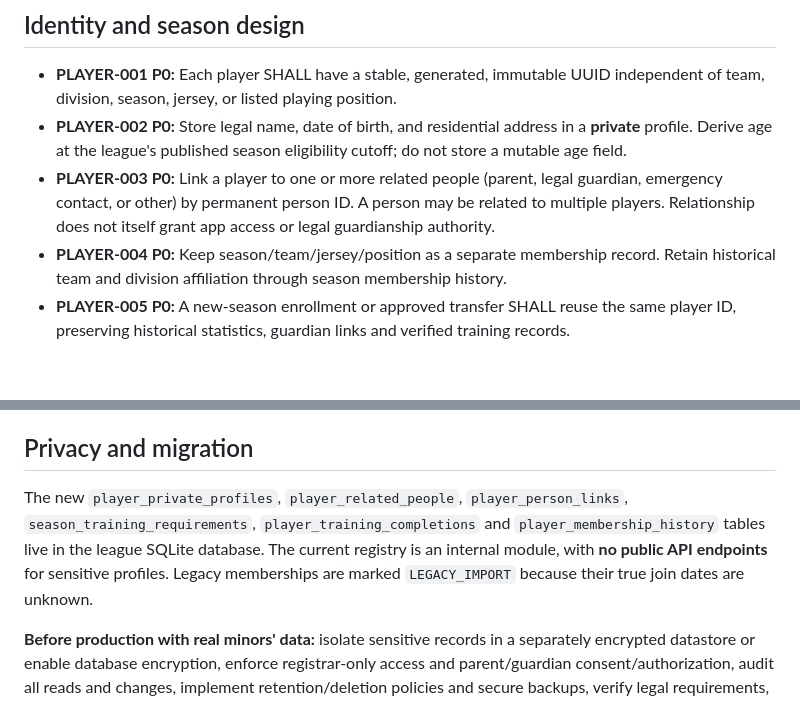
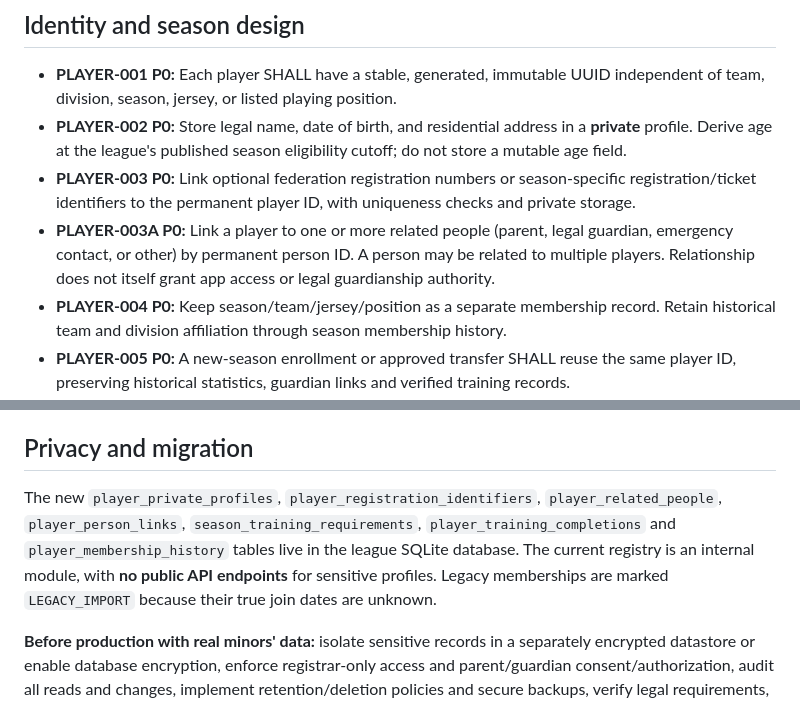
Before and after one commit to jeffadickson/IceBreaker, a Markdown page: requirements/player-identity-and-annual-compliance.md, 2 parts joined by grey strips. Drawn GitHub-style; blank space fills up the shorter version.

Commit message:
docs(players): external registration/ticket identifiers linked to permanent player ID

```diff
--- a/requirements/player-identity-and-annual-compliance.md
+++ b/requirements/player-identity-and-annual-compliance.md
@@ -6,7 +6,8 @@ Status: foundational schema and internal APIs implemented; administrator UI, pro
 
 - **PLAYER-001 P0:** Each player SHALL have a stable, generated, immutable UUID independent of team, division, season, jersey, or listed playing position.
 - **PLAYER-002 P0:** Store legal name, date of birth, and residential address in a **private** profile. Derive age at the league's published season eligibility cutoff; do not store a mutable age field.
-- **PLAYER-003 P0:** Link a player to one or more related people (parent, legal guardian, emergency contact, or other) by permanent person ID. A person may be related to multiple players. Relationship does not itself grant app access or legal guardianship authority.
+- **PLAYER-003 P0:** Link optional federation registration numbers or season-specific registration/ticket identifiers to the permanent player ID, with uniqueness checks and private storage.
+- **PLAYER-003A P0:** Link a player to one or more related people (parent, legal guardian, emergency contact, or other) by permanent person ID. A person may be related to multiple players. Relationship does not itself grant app access or legal guardianship authority.
 - **PLAYER-004 P0:** Keep season/team/jersey/position as a separate membership record. Retain historical team and division affiliation through season membership history.
 - **PLAYER-005 P0:** A new-season enrollment or approved transfer SHALL reuse the same player ID, preserving historical statistics, guardian links and verified training records.
 - **PLAYER-006 P0:** A same-season league transfer SHALL close the old membership and open the new one atomically. Confirmed live/scheduled game lineups require authorized amendment rather than silent reassignment.
@@ -25,7 +26,7 @@ Status: foundational schema and internal APIs implemented; administrator UI, pro
 
 ## Privacy and migration
 
-The new `player_private_profiles`, `player_related_people`, `player_person_links`, `season_training_requirements`, `player_training_completions` and `player_membership_history` tables live in the league SQLite database. The current registry is an internal module, with **no public API endpoints** for sensitive profiles. Legacy memberships are marked `LEGACY_IMPORT` because their true join dates are unknown.
+The new `player_private_profiles`, `player_registration_identifiers`, `player_related_people`, `player_person_links`, `season_training_requirements`, `player_training_completions` and `player_membership_history` tables live in the league SQLite database. The current registry is an internal module, with **no public API endpoints** for sensitive profiles. Legacy memberships are marked `LEGACY_IMPORT` because their true join dates are unknown.
 
 **Before production with real minors' data:** isolate sensitive records in a separately encrypted datastore or enable database encryption, enforce registrar-only access and parent/guardian consent/authorization, audit all reads and changes, implement retention/deletion policies and secure backups, verify legal requirements, and complete the identity-duplicate/merge review workflow. The existing development manager roster editor can still create a name-only placeholder; it must be replaced by registrar-controlled enrollment before production. Never import actual DOBs or addresses into the current development deployment.
 
```
